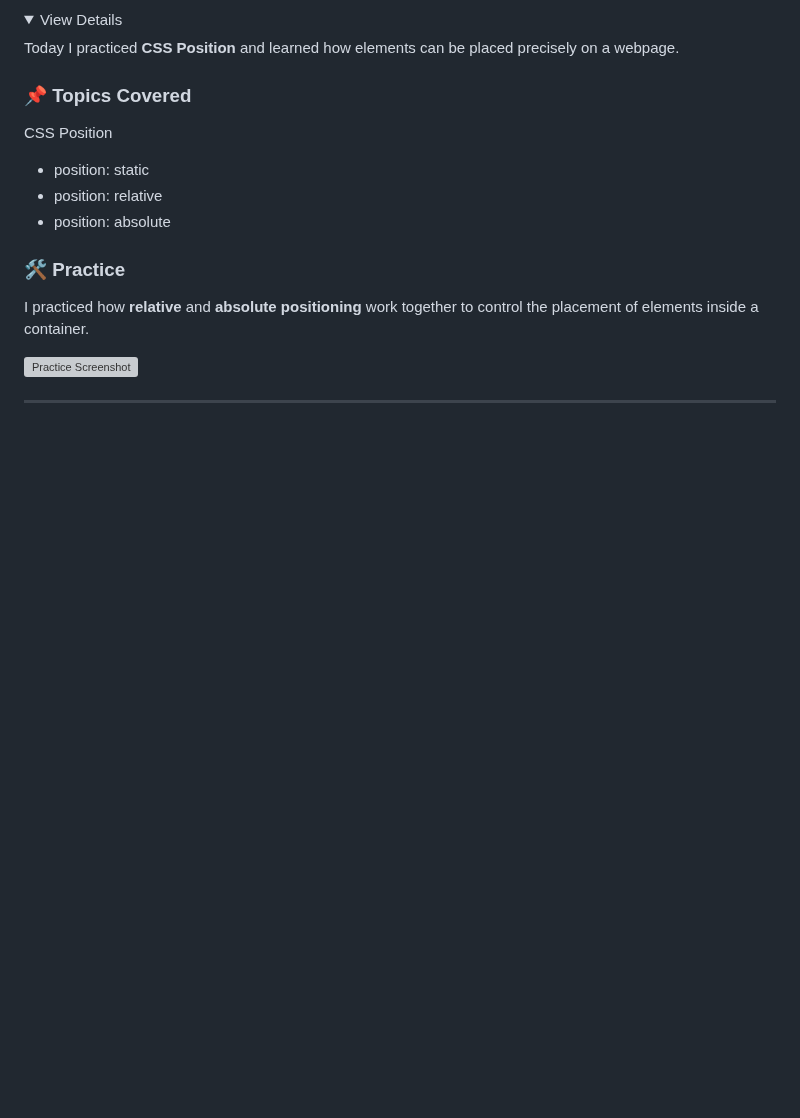
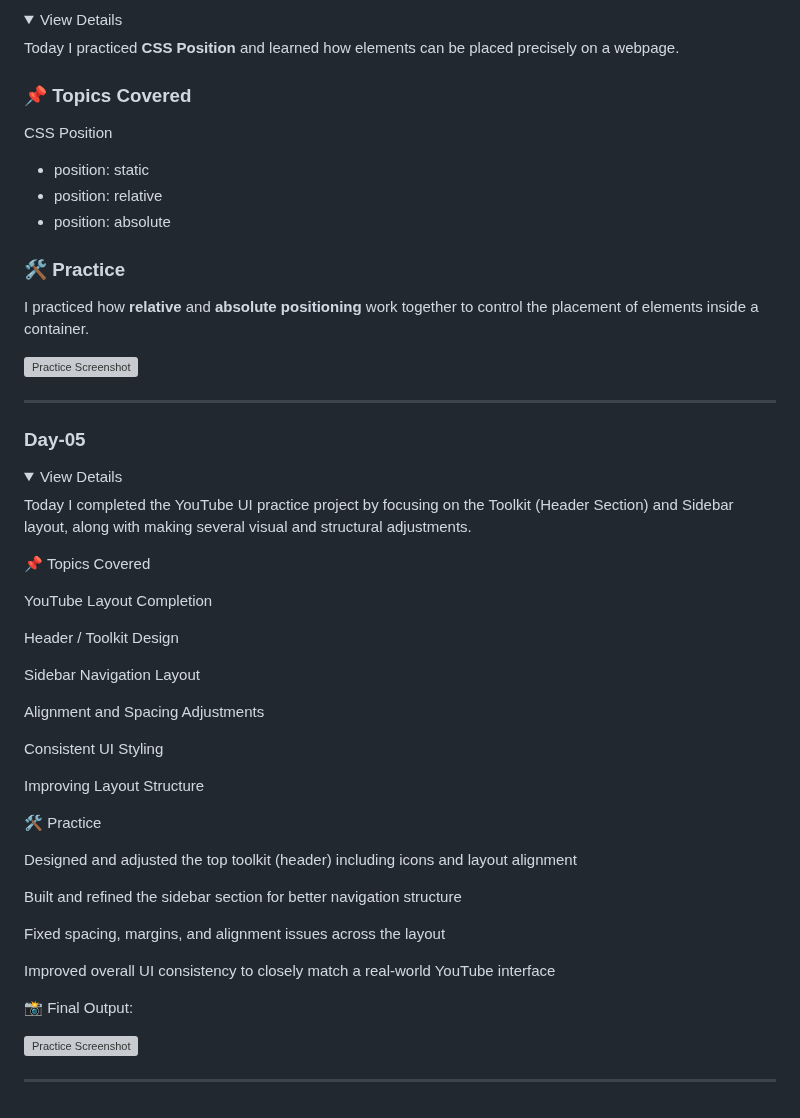
Before and after one commit to Himel738/FullStackWeb_B210101004, a Markdown page: README.md, the part around the change. GitHub-like rendering; folded sections open; blank space fills up the shorter version; grey boxes are pictures that could not be loaded.

```diff
--- a/README.md
+++ b/README.md
@@ -349,3 +349,42 @@ I practiced how **relative** and **absolute positioning** work together to contr
 </details>
 
 ---
+
+### Day-05
+<details>
+
+<summary>View Details</summary>
+
+Today I completed the YouTube UI practice project by focusing on the Toolkit (Header Section) and Sidebar layout, along with making several visual and structural adjustments.
+
+📌 Topics Covered
+
+YouTube Layout Completion
+
+Header / Toolkit Design
+
+Sidebar Navigation Layout
+
+Alignment and Spacing Adjustments
+
+Consistent UI Styling
+
+Improving Layout Structure
+
+🛠 Practice
+
+Designed and adjusted the top toolkit (header) including icons and layout alignment
+
+Built and refined the sidebar section for better navigation structure
+
+Fixed spacing, margins, and alignment issues across the layout
+
+Improved overall UI consistency to closely match a real-world YouTube interface
+
+📸 Final Output:
+
+![Practice Screenshot](html-css-course/Final.png)
+
+</details>
+
+---
```
